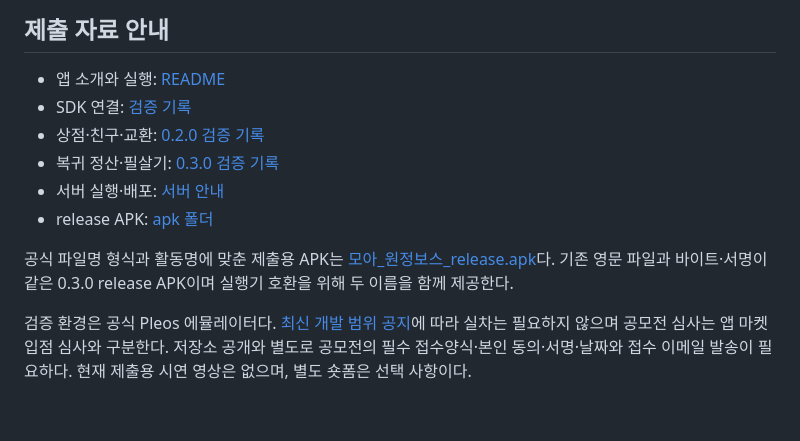
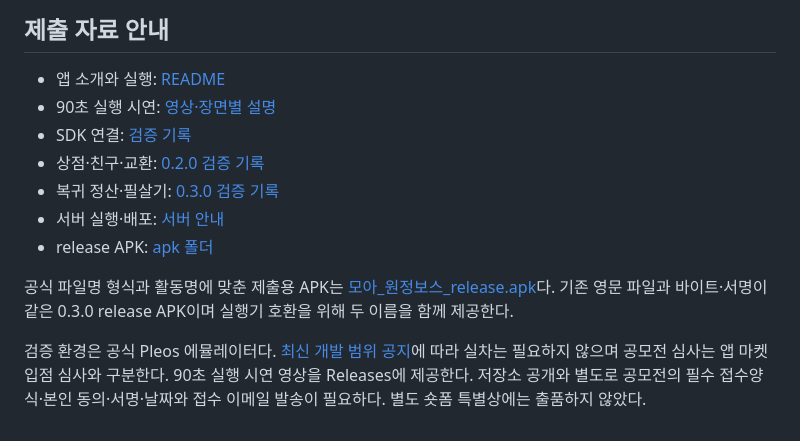
Before and after one commit to Daeho-AI/pleos-expedition-boss, a Markdown page: docs/CONTEST.md, the part around the change. Drawn GitHub-style.

```diff
--- a/docs/CONTEST.md
+++ b/docs/CONTEST.md
@@ -32,6 +32,7 @@
 ## 제출 자료 안내
 
 - 앱 소개와 실행: [README](../README.md)
+- 90초 실행 시연: [영상·장면별 설명](DEMO_VIDEO.md)
 - SDK 연결: [검증 기록](validation/SDK_VALIDATION.md)
 - 상점·친구·교환: [0.2.0 검증 기록](validation/UPGRADE_0_2.md)
 - 복귀 정산·필살기: [0.3.0 검증 기록](validation/UPGRADE_0_3.md)
@@ -40,4 +41,4 @@
 
 공식 파일명 형식과 활동명에 맞춘 제출용 APK는 [모아_원정보스_release.apk](../apk/모아_원정보스_release.apk)다. 기존 영문 파일과 바이트·서명이 같은 0.3.0 release APK이며 실행기 호환을 위해 두 이름을 함께 제공한다.
 
-검증 환경은 공식 Pleos 에뮬레이터다. [최신 개발 범위 공지](https://appdevchallenge.auto-hmg.io/notice/c0a1a000-2026-4923-8000-000000000008)에 따라 실차는 필요하지 않으며 공모전 심사는 앱 마켓 입점 심사와 구분한다. 저장소 공개와 별도로 공모전의 필수 접수양식·본인 동의·서명·날짜와 접수 이메일 발송이 필요하다. 현재 제출용 시연 영상은 없으며, 별도 숏폼은 선택 사항이다.
+검증 환경은 공식 Pleos 에뮬레이터다. [최신 개발 범위 공지](https://appdevchallenge.auto-hmg.io/notice/c0a1a000-2026-4923-8000-000000000008)에 따라 실차는 필요하지 않으며 공모전 심사는 앱 마켓 입점 심사와 구분한다. 90초 실행 시연 영상을 Releases에 제공한다. 저장소 공개와 별도로 공모전의 필수 접수양식·본인 동의·서명·날짜와 접수 이메일 발송이 필요하다. 별도 숏폼 특별상에는 출품하지 않았다.
```
Also changed, not shown: README.md (+7 -1 lines), docs/DEMO_VIDEO.md (added, +35 -0 lines), artifacts/screenshots/demo-90s-poster.jpg (added), 2 other files.
